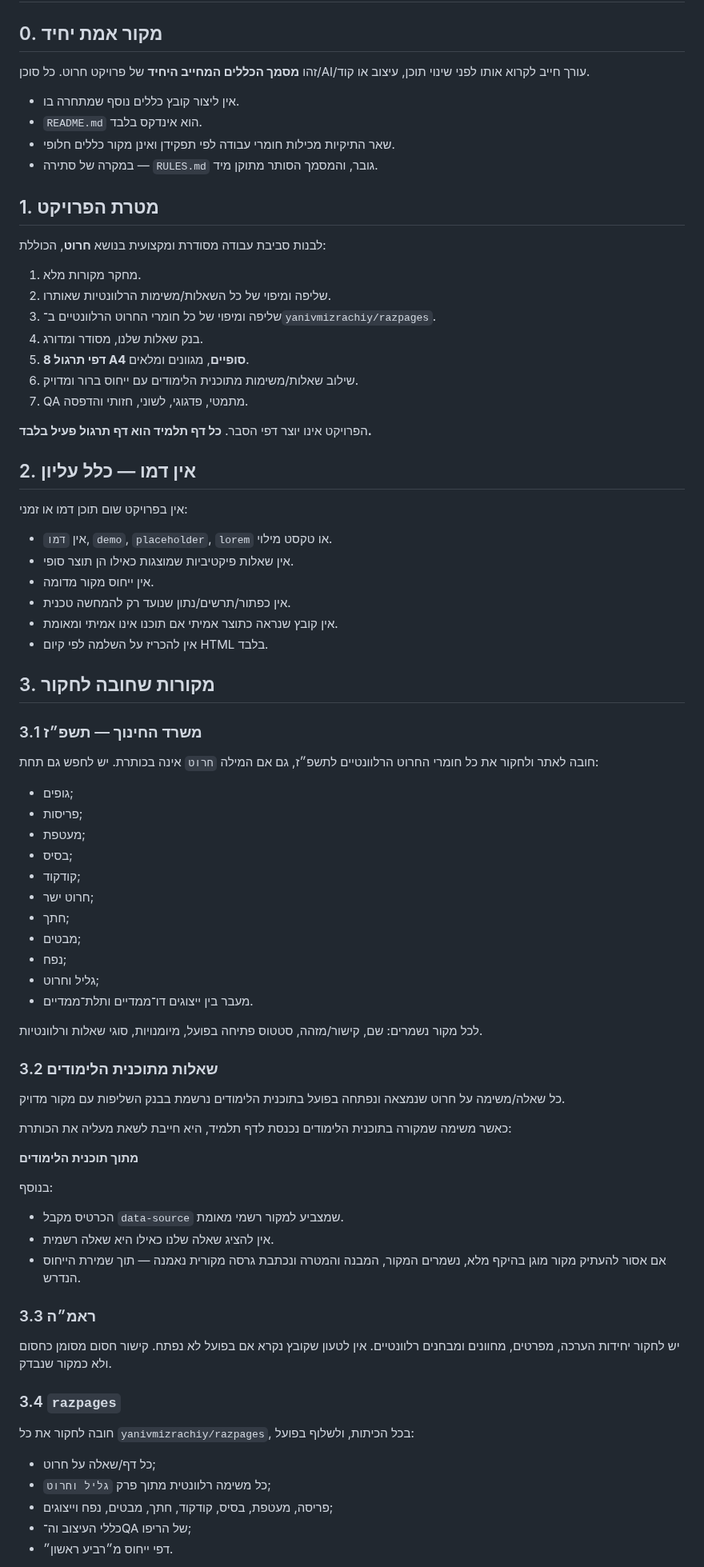
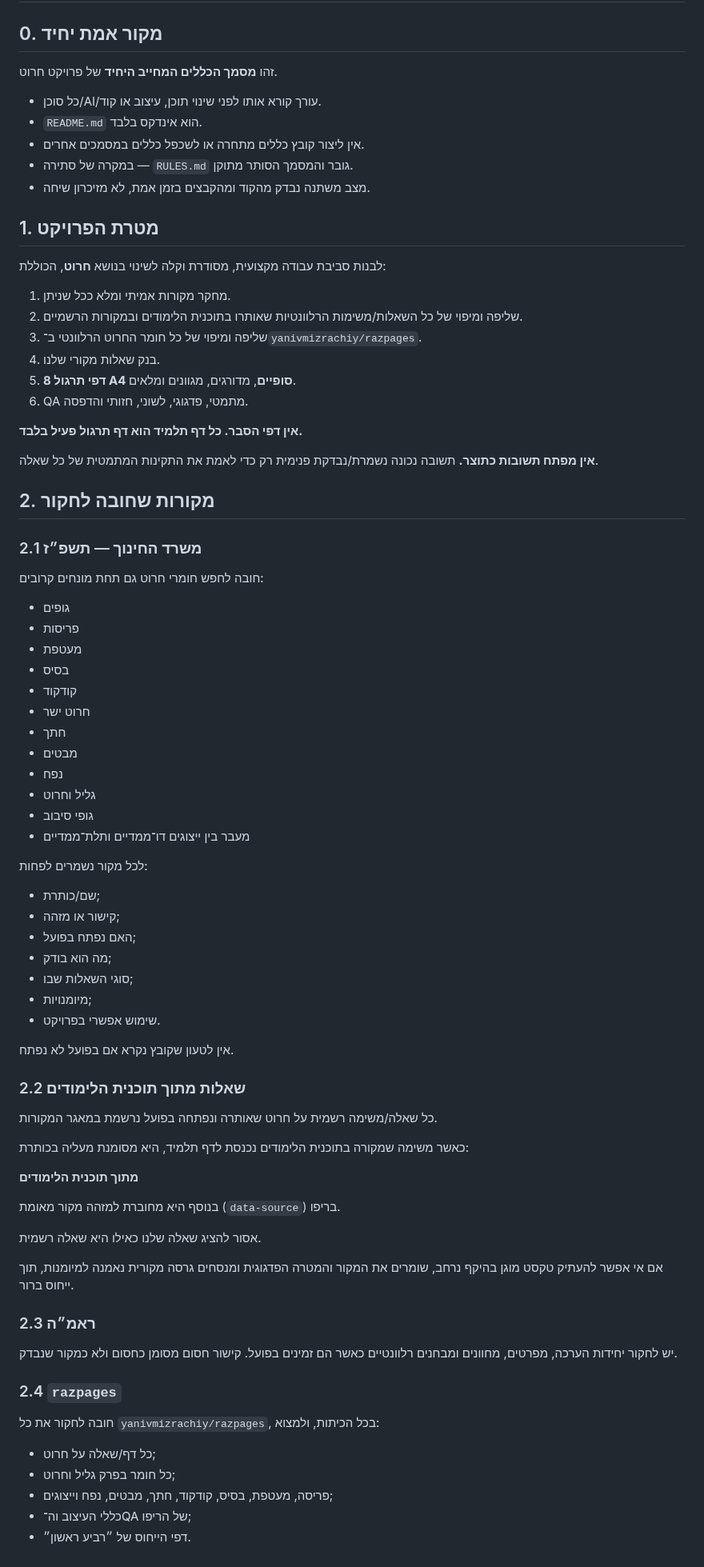
Before and after one commit to yanivmizrachiy/smartschool-hebrew-voice-notes, a Markdown page: RULES.md, the part around one of its changes. Shown at 80% size. Drawn GitHub-style.

Commit message:
Consolidate cone project rules and remove answer-key deliverable

```diff
--- a/RULES.md
+++ b/RULES.md
@@ -2,83 +2,85 @@
 
 ## 0. מקור אמת יחיד
 
-זהו **מסמך הכללים המחייב היחיד** של פרויקט חרוט. כל סוכן/AI/עורך חייב לקרוא אותו לפני שינוי תוכן, עיצוב או קוד.
+זהו **מסמך הכללים המחייב היחיד** של פרויקט חרוט.
 
-- אין ליצור קובץ כללים נוסף שמתחרה בו.
+- כל סוכן/AI/עורך קורא אותו לפני שינוי תוכן, עיצוב או קוד.
 - `README.md` הוא אינדקס בלבד.
-- שאר התיקיות מכילות חומרי עבודה לפי תפקידן ואינן מקור כללים חלופי.
-- במקרה של סתירה — `RULES.md` גובר, והמסמך הסותר מתוקן מיד.
+- אין ליצור קובץ כללים מתחרה או לשכפל כללים במסמכים אחרים.
+- במקרה של סתירה — `RULES.md` גובר והמסמך הסותר מתוקן.
+- מצב משתנה נבדק מהקוד ומהקבצים בזמן אמת, לא מזיכרון שיחה.
 
 ## 1. מטרת הפרויקט
 
-לבנות סביבת עבודה מסודרת ומקצועית בנושא **חרוט**, הכוללת:
+לבנות סביבת עבודה מקצועית, מסודרת וקלה לשינוי בנושא **חרוט**, הכוללת:
 
-1. מחקר מקורות מלא.
-2. שליפה ומיפוי של כל השאלות/משימות הרלוונטיות שאותרו.
-3. שליפה ומיפוי של כל חומרי החרוט הרלוונטיים ב־`yanivmizrachiy/razpages`.
-4. בנק שאלות שלנו, מסודר ומדורג.
-5. **8 דפי תרגול A4 סופיים**, מגוונים ומלאים.
-6. שילוב שאלות/משימות מתוכנית הלימודים עם ייחוס ברור ומדויק.
-7. QA מתמטי, פדגוגי, לשוני, חזותי והדפסה.
+1. מחקר מקורות אמיתי ומלא ככל שניתן.
+2. שליפה ומיפוי של כל השאלות/משימות הרלוונטיות שאותרו בתוכנית הלימודים ובמקורות הרשמיים.
+3. שליפה ומיפוי של כל חומר החרוט הרלוונטי ב־`yanivmizrachiy/razpages`.
+4. בנק שאלות מקורי שלנו.
+5. **8 דפי תרגול A4 סופיים**, מדורגים, מגוונים ומלאים.
+6. QA מתמטי, פדגוגי, לשוני, חזותי והדפסה.
 
-הפרויקט אינו יוצר דפי הסבר. **כל דף תלמיד הוא דף תרגול פעיל בלבד.**
+**אין דפי הסבר. כל דף תלמיד הוא דף תרגול פעיל בלבד.**
 
-## 2. אין דמו — כלל עליון
+**אין מפתח תשובות כתוצר.** תשובה נכונה נשמרת/נבדקת פנימית רק כדי לאמת את התקינות המתמטית של כל שאלה.
 
-אין בפרויקט שום תוכן דמו או זמני:
+## 2. מקורות שחובה לחקור
 
-- אין `דמו`, `demo`, `placeholder`, `lorem` או טקסט מילוי.
-- אין שאלות פיקטיביות שמוצגות כאילו הן תוצר סופי.
-- אין ייחוס מקור מדומה.
-- אין כפתור/תרשים/נתון שנועד רק להמחשה טכנית.
-- אין קובץ שנראה כתוצר אמיתי אם תוכנו אינו אמיתי ומאומת.
-- אין להכריז על השלמה לפי קיום HTML בלבד.
+### 2.1 משרד החינוך — תשפ״ז
 
-## 3. מקורות שחובה לחקור
+חובה לחפש חומרי חרוט גם תחת מונחים קרובים:
 
-### 3.1 משרד החינוך — תשפ״ז
+- גופים
+- פריסות
+- מעטפת
+- בסיס
+- קודקוד
+- חרוט ישר
+- חתך
+- מבטים
+- נפח
+- גליל וחרוט
+- גופי סיבוב
+- מעבר בין ייצוגים דו־ממדיים ותלת־ממדיים
 
-חובה לאתר ולחקור את כל חומרי החרוט הרלוונטיים לתשפ״ז, גם אם המילה `חרוט` אינה בכותרת. יש לחפש גם תחת:
+לכל מקור נשמרים לפחות:
 
-- גופים;
-- פריסות;
-- מעטפת;
-- בסיס;
-- קודקוד;
-- חרוט ישר;
-- חתך;
-- מבטים;
-- נפח;
-- גליל וחרוט;
-- מעבר בין ייצוגים דו־ממדיים ותלת־ממדיים.
+- שם/כותרת;
+- קישור או מזהה;
+- האם נפתח בפועל;
+- מה הוא בודק;
+- סוגי השאלות שבו;
+- מיומנויות;
+- שימוש אפשרי בפרויקט.
 
-לכל מקור נשמרים: שם, קישור/מזהה, סטטוס פתיחה בפועל, מיומנויות, סוגי שאלות ורלוונטיות.
+אין לטעון שקובץ נקרא אם בפועל לא נפתח.
 
-### 3.2 שאלות מתוכנית הלימודים
+### 2.2 שאלות מתוך תוכנית הלימודים
 
-כל שאלה/משימה על חרוט שנמצאה ונפתחה בפועל בתוכנית הלימודים נרשמת בבנק השליפות עם מקור מדויק.
+כל שאלה/משימה רשמית על חרוט שאותרה ונפתחה בפועל נרשמת במאגר המקורות.
 
-כאשר משימה שמקורה בתוכנית הלימודים נכנסת לדף תלמיד, היא חייבת לשאת מעליה את הכותרת:
+כאשר משימה שמקורה בתוכנית הלימודים נכנסת לדף תלמיד, היא מסומנת מעליה בכותרת:
 
 **מתוך תוכנית הלימודים**
 
-בנוסף:
+בנוסף היא מחוברת למזהה מקור מאומת (`data-source`) בריפו.
 
-- הכרטיס מקבל `data-source` שמצביע למקור רשמי מאומת.
-- אין להציג שאלה שלנו כאילו היא שאלה רשמית.
-- אם אסור להעתיק מקור מוגן בהיקף מלא, נשמרים המקור, המבנה והמטרה ונכתבת גרסה מקורית נאמנה — תוך שמירת הייחוס הנדרש.
+אסור להציג שאלה שלנו כאילו היא שאלה רשמית.
 
-### 3.3 ראמ״ה
+אם אי אפשר להעתיק טקסט מוגן בהיקף נרחב, שומרים את המקור והמטרה הפדגוגית ומנסחים גרסה מקורית נאמנה למיומנות, תוך ייחוס ברור.
 
-יש לחקור יחידות הערכה, מפרטים, מחוונים ומבחנים רלוונטיים. אין לטעון שקובץ נקרא אם בפועל לא נפתח. קישור חסום מסומן כחסום ולא כמקור שנבדק.
+### 2.3 ראמ״ה
 
-### 3.4 `razpages`
+יש לחקור יחידות הערכה, מפרטים, מחוונים ומבחנים רלוונטיים כאשר הם זמינים בפועל. קישור חסום מסומן כחסום ולא כמקור שנבדק.
 
-חובה לחקור את כל `yanivmizrachiy/razpages`, בכל הכיתות, ולשלוף בפועל:
+### 2.4 `razpages`
+
+חובה לחקור את כל `yanivmizrachiy/razpages`, בכל הכיתות, ולמצוא:
 
 - כל דף/שאלה על חרוט;
-- כל משימה רלוונטית מתוך פרק `גליל וחרוט`;
+- כל חומר בפרק גליל וחרוט;
 - פריסה, מעטפת, בסיס, קודקוד, חתך, מבטים, נפח וייצוגים;
 - כללי העיצוב וה־QA של הריפו;
-- דפי ייחוס מ״רביע ראשון״.
+- דפי הייחוס של ״רביע ראשון״.
 
```
Also changed, not shown: other parts of RULES.md (+93 -86 lines).
